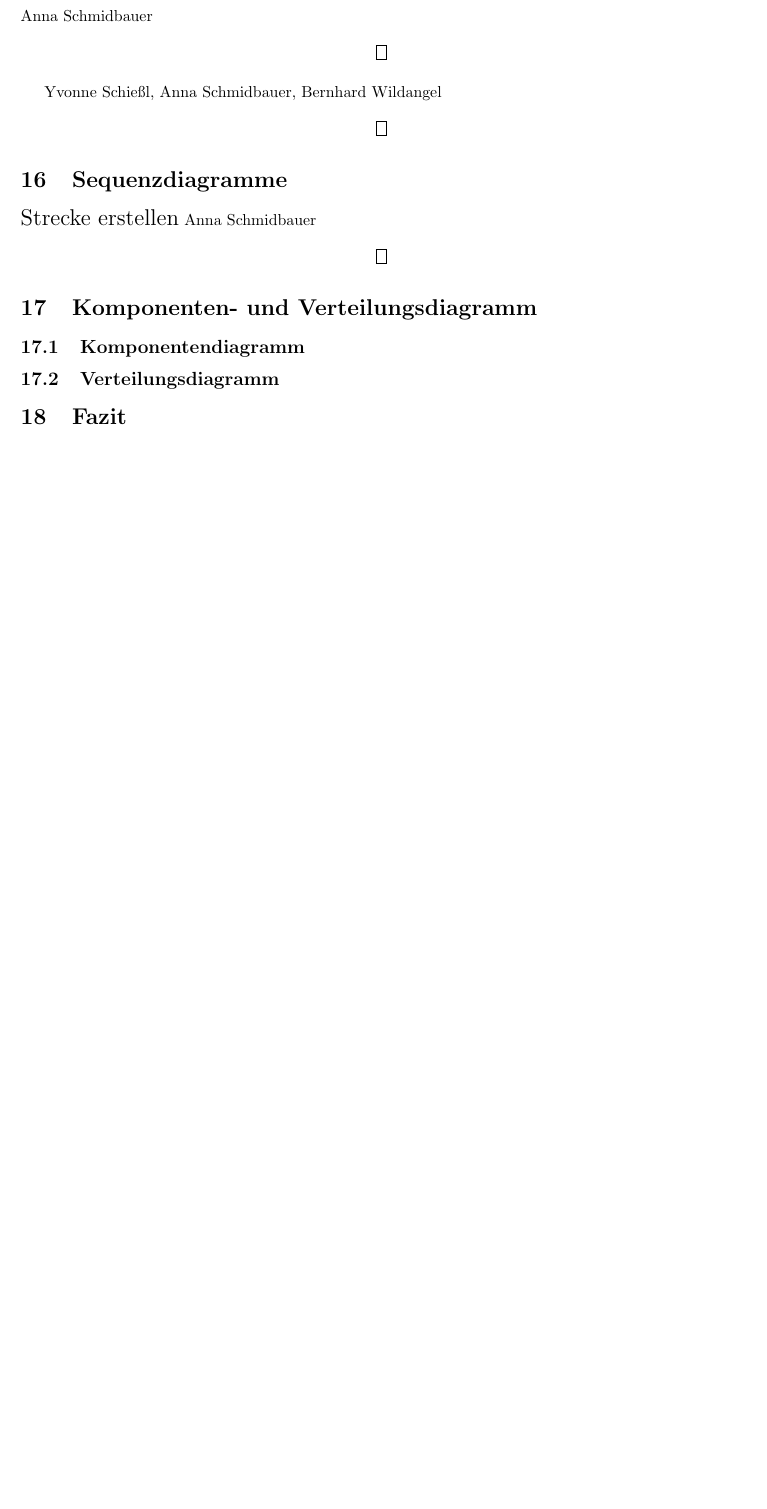
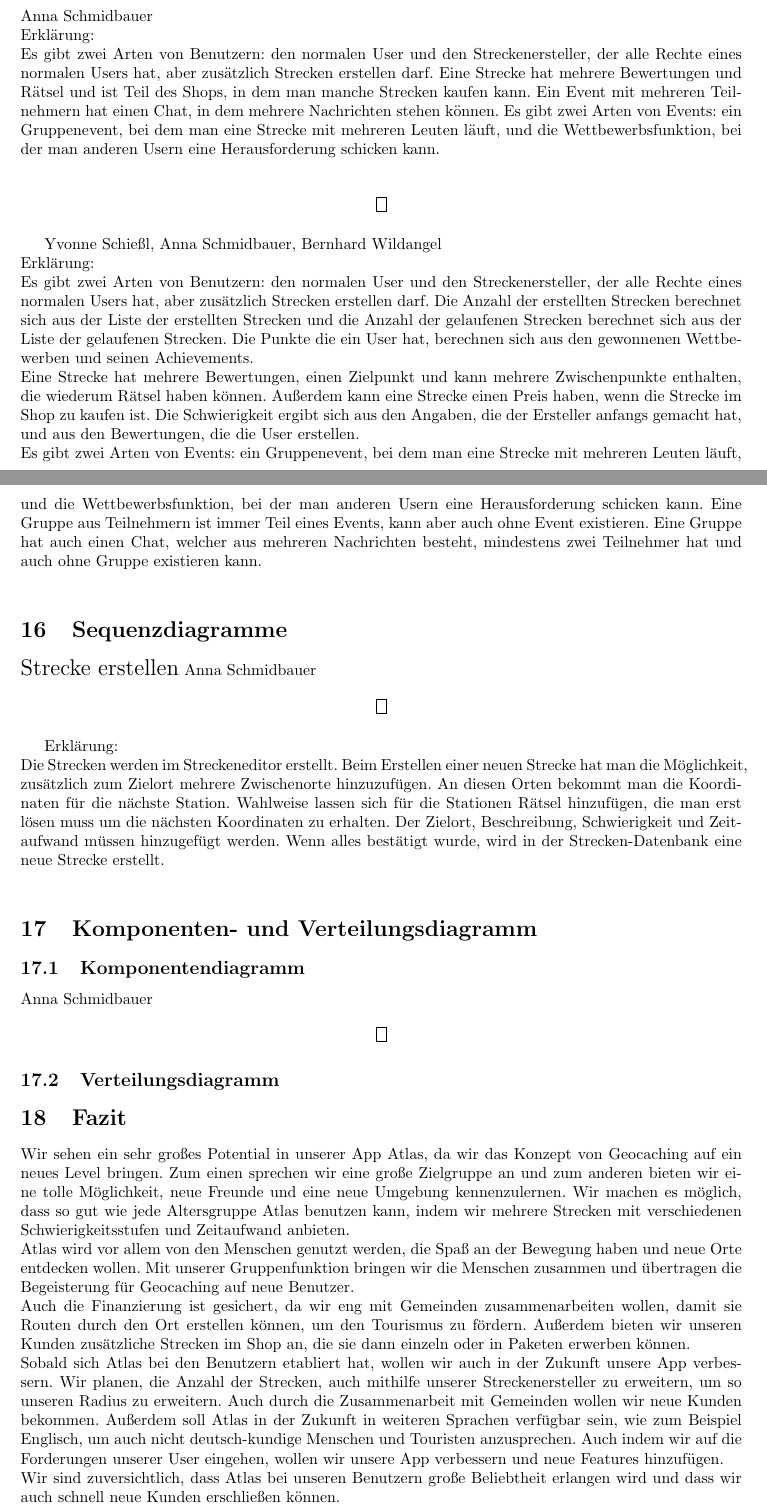
Before and after one commit to Butterkeks42/SoftwareEngineering19, a LaTeX document (Projektbericht.tex): part of page 8 of 8 before the commit and two parts of pages 8 and 9 of 9 after it, the two joined at a grey line, cut so that both start at the same text, the shorter picture padded with empty space. Compiled offline with pdfLaTeX.

Commit message:
Update Projektbericht.tex
Fazit und Komponentendiagramm hinzugefügt

```diff
--- a/Projektbericht.tex
+++ b/Projektbericht.tex
@@ -373,22 +378,30 @@ Anna Schmidbauer
 
 \section{Klassendiagramme}
 
-Anna Schmidbauer
+
 \begin{figure}[H]
 \centering
 	\fbox{\begin{minipage}{16cm}
 %	   \includegraphics[width=15cm]{classdiagramm_anna.png}
 	\end{minipage}}
 \end{figure}
+Anna Schmidbauer\\
+Erklärung:\\
+Es gibt zwei Arten von Benutzern: den normalen User und den Streckenersteller, der alle Rechte eines normalen Users hat, aber zusätzlich Strecken erstellen darf. Eine Strecke hat mehrere Bewertungen und Rätsel und ist Teil des Shops, in dem man manche Strecken kaufen kann. Ein Event mit mehreren Teilnehmern hat einen Chat, in dem mehrere Nachrichten stehen können. Es gibt zwei Arten von Events: ein Gruppenevent, bei dem man eine Strecke mit mehreren Leuten läuft, und die Wettbewerbsfunktion, bei der man anderen Usern eine Herausforderung schicken kann.\\
 
 
-Yvonne Schießl, Anna Schmidbauer, Bernhard Wildangel
+
 \begin{figure}[H]
 \centering
 	\fbox{\begin{minipage}{16cm}
 %	   \includegraphics[width=15cm]{classdiagramm_group.png}
 	\end{minipage}}
 \end{figure}
+Yvonne Schießl, Anna Schmidbauer, Bernhard Wildangel\\
+Erklärung:\\
+Es gibt zwei Arten von Benutzern: den normalen User und den Streckenersteller, der alle Rechte eines normalen Users hat, aber zusätzlich Strecken erstellen darf. Die Anzahl der erstellten Strecken berechnet sich aus der Liste der erstellten Strecken und die Anzahl der gelaufenen Strecken berechnet sich aus der Liste der gelaufenen Strecken. Die Punkte die ein User hat, berechnen sich aus den gewonnenen Wettbewerben und seinen Achievements.\\
+Eine Strecke hat mehrere Bewertungen, einen Zielpunkt und kann mehrere Zwischenpunkte enthalten, die wiederum Rätsel haben können. Außerdem kann eine Strecke einen Preis haben, wenn die Strecke im Shop zu kaufen ist. Die Schwierigkeit ergibt sich aus den Angaben, die der Ersteller anfangs gemacht hat, und aus den Bewertungen, die die User erstellen.\\
+Es gibt zwei Arten von Events: ein Gruppenevent, bei dem man eine Strecke mit mehreren Leuten läuft, und die Wettbewerbsfunktion, bei der man anderen Usern eine Herausforderung schicken kann. Eine Gruppe aus Teilnehmern ist immer Teil eines Events, kann aber auch ohne Event existieren. Eine Gruppe hat auch einen Chat, welcher aus mehreren Nachrichten besteht, mindestens zwei Teilnehmer hat und auch ohne Gruppe existieren kann.\\
 
 
 \section{Sequenzdiagramme}
@@ -402,8 +415,25 @@ Anna Schmidbauer
 	\end{minipage}}
 \end{figure}
 
+Erklärung:\\
+Die Strecken werden im Streckeneditor erstellt. Beim Erstellen einer neuen Strecke hat man die Möglichkeit, zusätzlich zum Zielort mehrere Zwischenorte hinzuzufügen. An diesen Orten bekommt man die Koordinaten für die nächste Station. Wahlweise lassen sich für die Stationen Rätsel hinzufügen, die man erst lösen muss um die nächsten Koordinaten zu erhalten. Der Zielort, Beschreibung, Schwierigkeit und Zeitaufwand müssen hinzugefügt werden. Wenn alles bestätigt wurde, wird in der Strecken-Datenbank eine neue Strecke erstellt.\\
+
 \section{Komponenten- und Verteilungsdiagramm}
 \subsection{Komponentendiagramm}
+
+Anna Schmidbauer
+\begin{figure}[H]
+\centering
+	\fbox{\begin{minipage}{16cm}
+%	   \includegraphics[width=15cm]{component.png}
+	\end{minipage}}
+\end{figure}
+
 \subsection{Verteilungsdiagramm}
 \section{Fazit}
+Wir sehen ein sehr großes Potential in unserer App Atlas, da wir das Konzept von Geocaching auf ein neues Level bringen. Zum einen sprechen wir eine große Zielgruppe an und zum anderen bieten wir eine tolle Möglichkeit, neue Freunde und eine neue Umgebung kennenzulernen. Wir machen es möglich, dass so gut wie jede Altersgruppe Atlas benutzen kann, indem wir mehrere Strecken mit verschiedenen Schwierigkeitsstufen und Zeitaufwand anbieten.\\
+Atlas wird vor allem von den Menschen genutzt werden, die Spaß an der Bewegung haben und neue Orte entdecken wollen. Mit unserer Gruppenfunktion bringen wir die Menschen zusammen und übertragen die Begeisterung für Geocaching auf neue Benutzer.\\
+Auch die Finanzierung ist gesichert, da wir eng mit Gemeinden zusammenarbeiten wollen, damit sie Routen durch den Ort erstellen können, um den Tourismus zu fördern. Außerdem bieten wir unseren Kunden zusätzliche Strecken im Shop an, die sie dann einzeln oder in Paketen erwerben können.\\
+Sobald sich Atlas bei den Benutzern etabliert hat, wollen wir auch in der Zukunft unsere App verbessern. Wir planen, die Anzahl der Strecken, auch mithilfe unserer Streckenersteller zu erweitern, um so unseren Radius zu erweitern. Auch durch die Zusammenarbeit mit Gemeinden wollen wir neue Kunden bekommen. Außerdem soll Atlas in der Zukunft in weiteren Sprachen verfügbar sein, wie zum Beispiel Englisch, um auch nicht deutsch-kundige Menschen und Touristen anzusprechen. Auch indem wir auf die Forderungen unserer User eingehen, wollen wir unsere App verbessern und neue Features hinzufügen.\\
+Wir sind zuversichtlich, dass Atlas bei unseren Benutzern große Beliebtheit erlangen wird und dass wir auch schnell neue Kunden erschließen können.\\
 \end{document}
```
Also changed, not shown: Projektbericht.tex (5 more changed lines).
